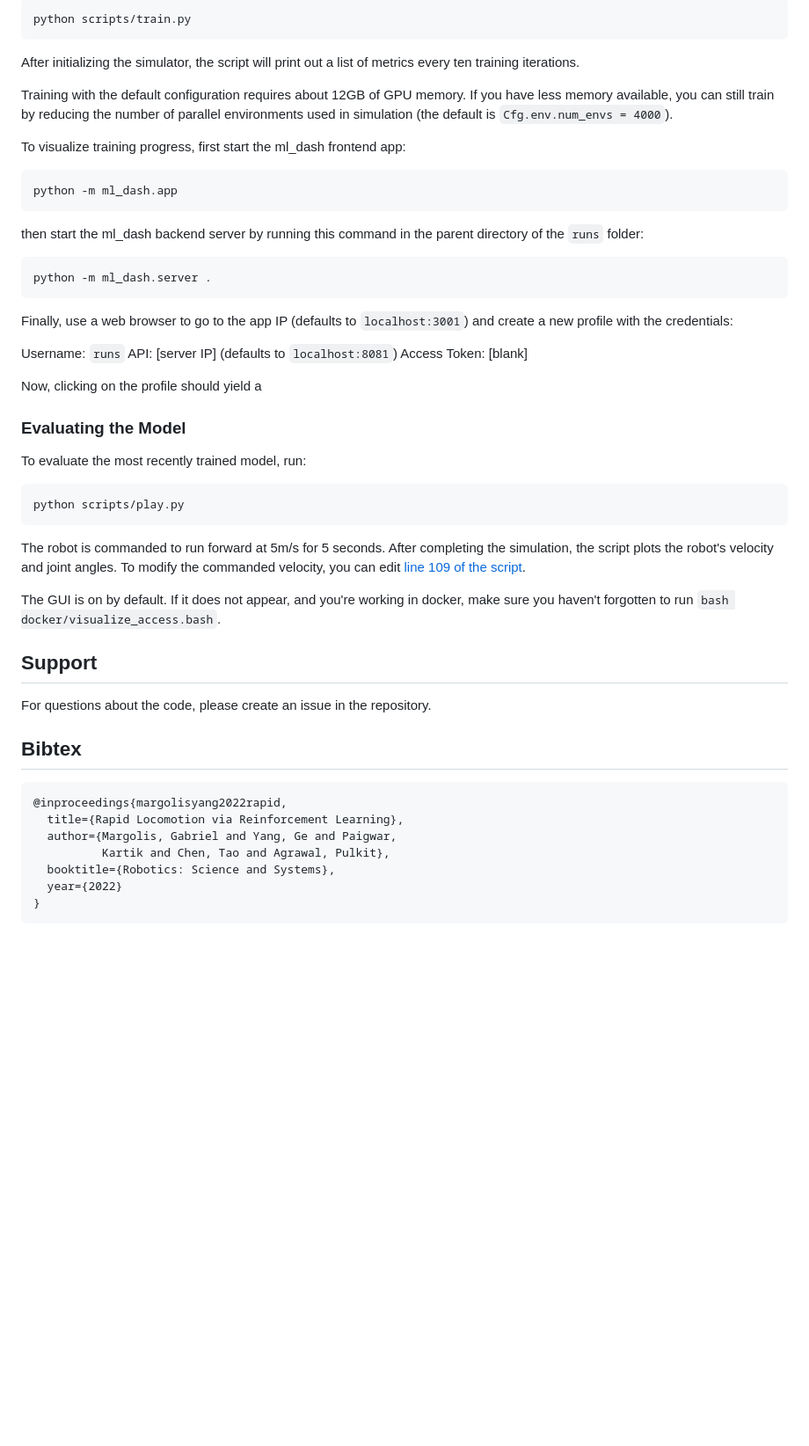
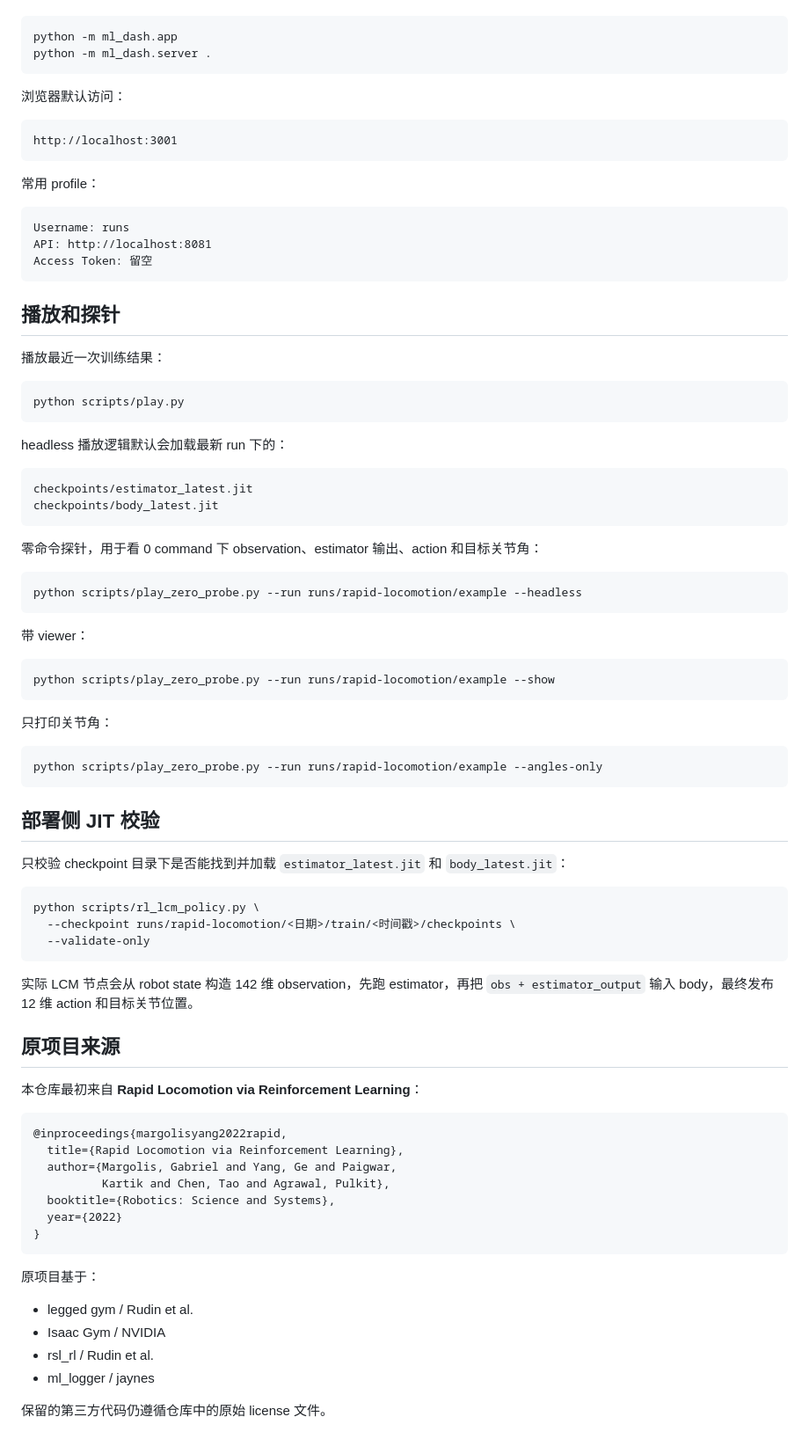
Before and after one commit to Ijxuan/rapid-locomotion-rl-train, a Markdown page: README.md, the part around one of its changes. Shown at 88% size. Drawn GitHub-style; blank space fills up the shorter version.

````diff
--- a/README.md
+++ b/README.md
@@ -152,54 +218,73 @@ To train the mini-cheetah robot to run and spin fast, run:
 
 ```bash
-python scripts/train.py
-```
-
-After initializing the simulator, the script will print out a list of metrics every ten training iterations.
-
-Training with the default configuration requires about 12GB of GPU memory. If you have less memory available, you can
-still train by reducing the number of parallel environments used in simulation (the default is `Cfg.env.num_envs = 4000`).
-
-To visualize training progress, first start the ml_dash frontend app:
-```bash
 python -m ml_dash.app
-```
-then start the ml_dash backend server by running this command in the parent directory of the `runs` folder:
-```bash
 python -m ml_dash.server .
 ```
 
-Finally, use a web browser to go to the app IP (defaults to `localhost:3001`)
-and create a new profile with the credentials:
+浏览器默认访问：
 
-Username: `runs`
-API: [server IP] (defaults to `localhost:8081`)
-Access Token: [blank]
+```text
+http://localhost:3001
+```
 
-Now, clicking on the profile should yield a
+常用 profile：
 
-### Evaluating the Model
+```text
+Username: runs
+API: http://localhost:8081
+Access Token: 留空
+```
 
-To evaluate the most recently trained model, run:
+## 播放和探针
+
+播放最近一次训练结果：
 
 ```bash
 python scripts/play.py
 ```
 
-The robot is commanded to run forward at 5m/s for 5 seconds. After completing the simulation,
-the script plots the robot's velocity and joint angles. To modify the commanded velocity, you can edit
-[line 109 of the script](https://github.com/gmargo11/model-free-agility/blob/main/scripts/play.py#L109).
+headless 播放逻辑默认会加载最新 run 下的：
 
-The GUI is on by default.
-If it does not appear, and you're working in docker, make sure you haven't forgotten to run `bash docker/visualize_access.bash`.
+```text
+checkpoints/estimator_latest.jit
+checkpoints/body_latest.jit
+```
 
+零命令探针，用于看 0 command 下 observation、estimator 输出、action 和目标关节角：
 
-## Support
+```bash
+python scripts/play_zero_probe.py --run runs/rapid-locomotion/example --headless
+```
 
-For questions about the code, please create an issue in the repository.
+带 viewer：
 
-## Bibtex <a name="bibtex"></a>
+```bash
+python scripts/play_zero_probe.py --run runs/rapid-locomotion/example --show
+```
 
+只打印关节角：
+
+```bash
+python scripts/play_zero_probe.py --run runs/rapid-locomotion/example --angles-only
 ```
+
+## 部署侧 JIT 校验
+
+只校验 checkpoint 目录下是否能找到并加载 `estimator_latest.jit` 和 `body_latest.jit`：
+
+```bash
+python scripts/rl_lcm_policy.py \
+  --checkpoint runs/rapid-locomotion/<日期>/train/<时间戳>/checkpoints \
+  --validate-only
+```
+
+实际 LCM 节点会从 robot state 构造 142 维 observation，先跑 estimator，再把 `obs + estimator_output` 输入 body，最终发布 12 维 action 和目标关节位置。
+
+## 原项目来源
+
+本仓库最初来自 **Rapid Locomotion via Reinforcement Learning**：
+
+```bibtex
 @inproceedings{margolisyang2022rapid,
   title={Rapid Locomotion via Reinforcement Learning},
   author={Margolis, Gabriel and Yang, Ge and Paigwar,
@@ -208,3 +293,12 @@ For questions about the code, please create an issue in the repository.
   year={2022}
 }
 ```
+
+原项目基于：
+
+* legged gym / Rudin et al.
+* Isaac Gym / NVIDIA
+* rsl_rl / Rudin et al.
+* ml_logger / jaynes
+
+保留的第三方代码仍遵循仓库中的原始 license 文件。
````
Also changed, not shown: other parts of README.md (+180 -114 lines).
